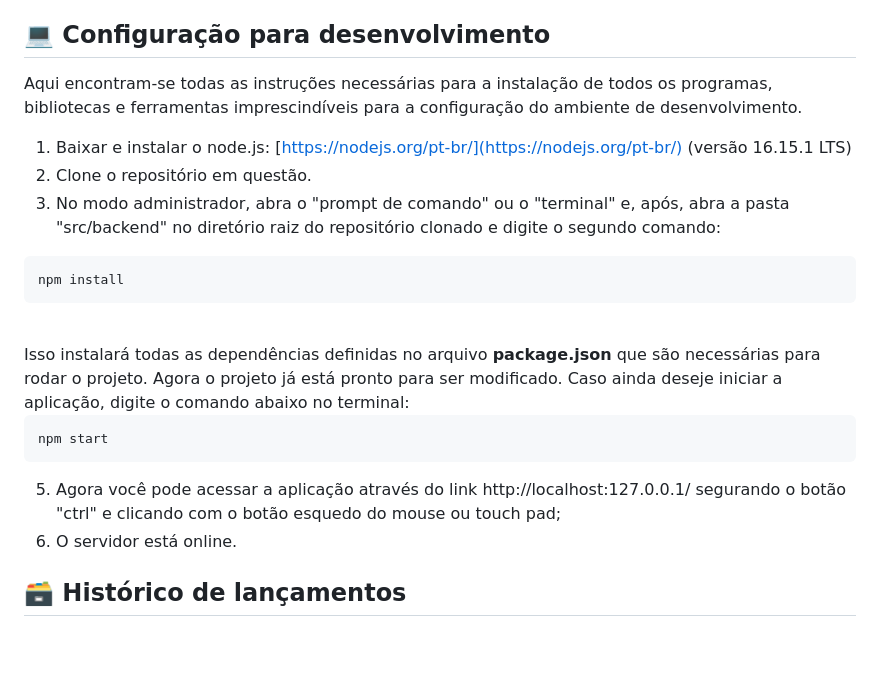
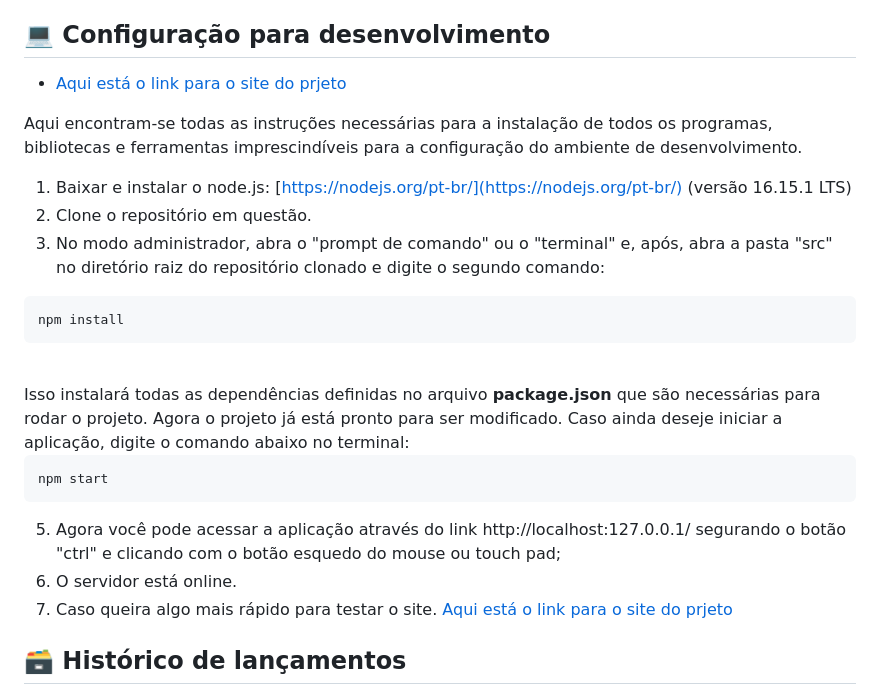
Before and after one commit to 2023M2T9-Inteli/Projeto2, a Markdown page: README.md, the part around the change. Drawn GitHub-style; blank space fills up the shorter version.

````diff
--- a/README.md
+++ b/README.md
@@ -44,11 +44,13 @@ Nosso principal objetivo é melhorar a usabilidade do PanPedia, tornando-o mais
 
 ## 💻 Configuração para desenvolvimento
 
+- <a href="https://n4kqrp-5500.csb.app/index.html"> Aqui está o link para o site do prjeto </a>
+
 Aqui encontram-se todas as instruções necessárias para a instalação de todos os programas, bibliotecas e ferramentas imprescindíveis para a configuração do ambiente de desenvolvimento.
 
 1.  Baixar e instalar o node.js:  [https://nodejs.org/pt-br/](https://nodejs.org/pt-br/) (versão 16.15.1 LTS)
 2. Clone o repositório em questão.
-3.  No modo administrador, abra o "prompt de comando" ou o "terminal" e, após,  abra a pasta "src/backend" no diretório raiz do repositório clonado e digite o segundo comando:
+3.  No modo administrador, abra o "prompt de comando" ou o "terminal" e, após,  abra a pasta "src" no diretório raiz do repositório clonado e digite o segundo comando:
 
 ```sh
 npm install
@@ -61,6 +63,7 @@ npm start
 ```
 5. Agora você pode acessar a aplicação através do link http://localhost:127.0.0.1/ segurando o botão "ctrl" e clicando com o botão esquedo do mouse ou touch pad;
 6. O servidor está online.
+7. Caso queira algo mais rápido para testar o site.<a href="https://n4kqrp-5500.csb.app/index.html"> Aqui está o link para o site do prjeto </a>
 
 ## 🗃 Histórico de lançamentos
 
````
